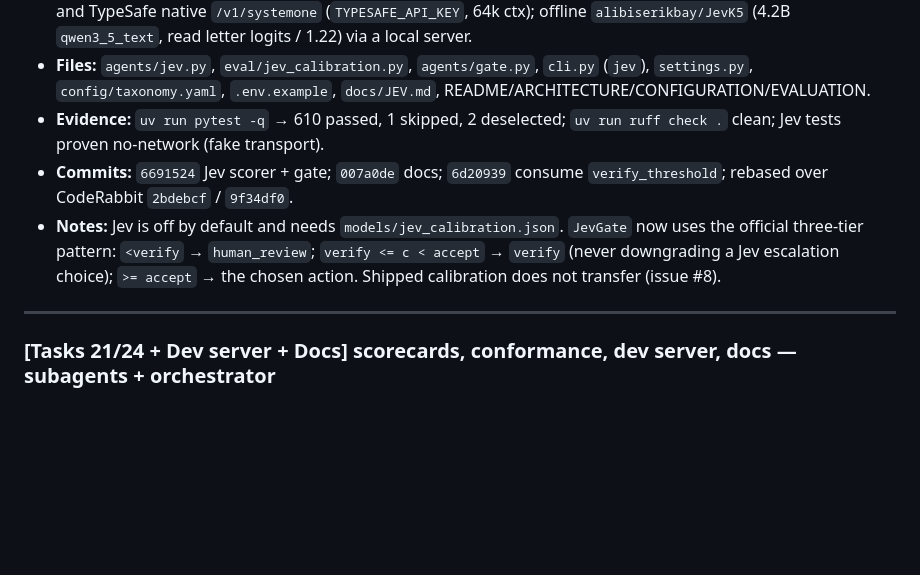
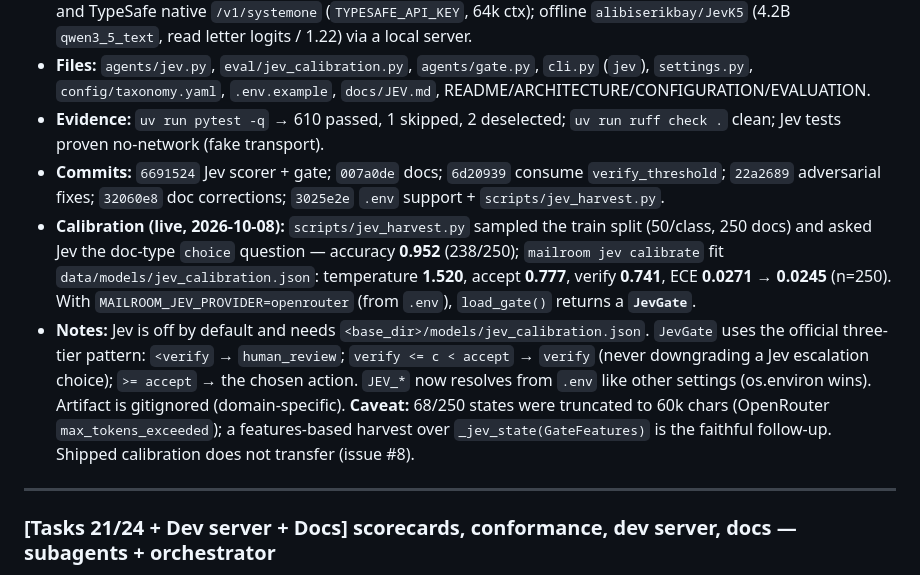
Before and after one commit to Exios66/mailroom-reloaded, a Markdown page: DISCUSSION_BOARD.md, the part around the change. Rendered like a GitHub page; blank space fills up the shorter version.

Commit message:
docs(board): record live Jev calibration and provider flip

```diff
--- a/DISCUSSION_BOARD.md
+++ b/DISCUSSION_BOARD.md
@@ -35,11 +35,20 @@ this is a ledger, not a governance board.
 - **Evidence:** `uv run pytest -q` → 610 passed, 1 skipped, 2 deselected;
   `uv run ruff check .` clean; Jev tests proven no-network (fake transport).
 - **Commits:** `6691524` Jev scorer + gate; `007a0de` docs; `6d20939` consume
-  `verify_threshold`; rebased over CodeRabbit `2bdebcf` / `9f34df0`.
-- **Notes:** Jev is off by default and needs `models/jev_calibration.json`. `JevGate` now uses
-  the official three-tier pattern: `<verify` → `human_review`; `verify <= c < accept` → `verify`
-  (never downgrading a Jev escalation choice); `>= accept` → the chosen action. Shipped
-  calibration does not transfer (issue #8).
+  `verify_threshold`; `22a2689` adversarial fixes; `32060e8` doc corrections; `3025e2e` `.env`
+  support + `scripts/jev_harvest.py`.
+- **Calibration (live, 2026-10-08):** `scripts/jev_harvest.py` sampled the train split
+  (50/class, 250 docs) and asked Jev the doc-type `choice` question — accuracy **0.952**
+  (238/250); `mailroom jev calibrate` fit `data/models/jev_calibration.json`: temperature
+  **1.520**, accept **0.777**, verify **0.741**, ECE **0.0271 → 0.0245** (n=250). With
+  `MAILROOM_JEV_PROVIDER=openrouter` (from `.env`), `load_gate()` returns a **`JevGate`**.
+- **Notes:** Jev is off by default and needs `<base_dir>/models/jev_calibration.json`. `JevGate`
+  uses the official three-tier pattern: `<verify` → `human_review`; `verify <= c < accept` →
+  `verify` (never downgrading a Jev escalation choice); `>= accept` → the chosen action.
+  `JEV_*` now resolves from `.env` like other settings (os.environ wins). Artifact is gitignored
+  (domain-specific). **Caveat:** 68/250 states were truncated to 60k chars (OpenRouter
+  `max_tokens_exceeded`); a features-based harvest over `_jev_state(GateFeatures)` is the
+  faithful follow-up. Shipped calibration does not transfer (issue #8).
 
 ---
 
```
